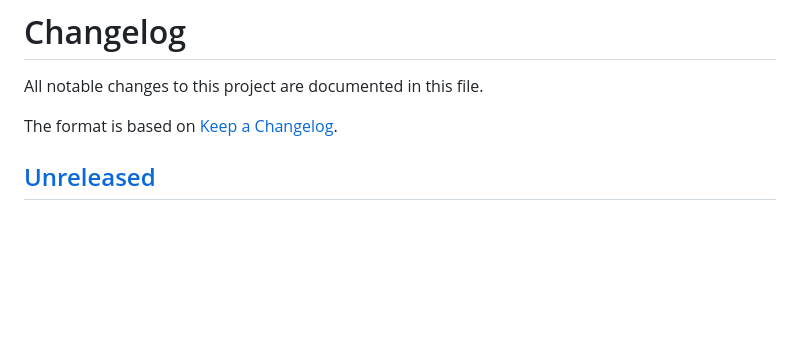
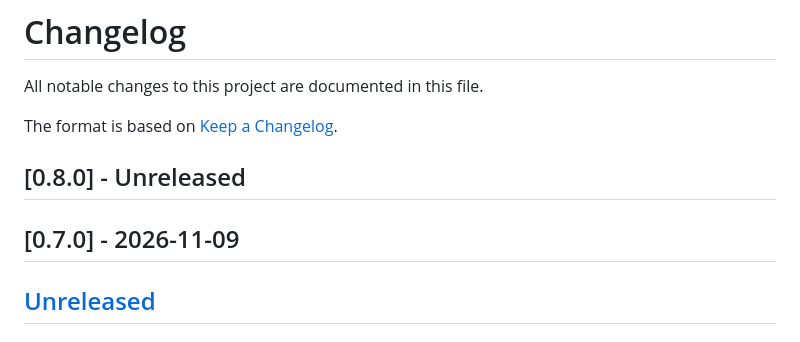
Before and after one commit to jose-compu/edgeshield, a Markdown page: CHANGELOG.md, the part around the change. Rendered like a GitHub page; blank space fills up the shorter version.

Commit message:
chore: start 0.8 milestone

```diff
--- a/CHANGELOG.md
+++ b/CHANGELOG.md
@@ -3,6 +3,10 @@
 All notable changes to this project are documented in this file.
 
 The format is based on [Keep a Changelog](https://keepachangelog.com/en/1.1.0/).
+
+## [0.8.0] - Unreleased
+
+## [0.7.0] - 2026-11-09
 
 ## [Unreleased]
 
```
